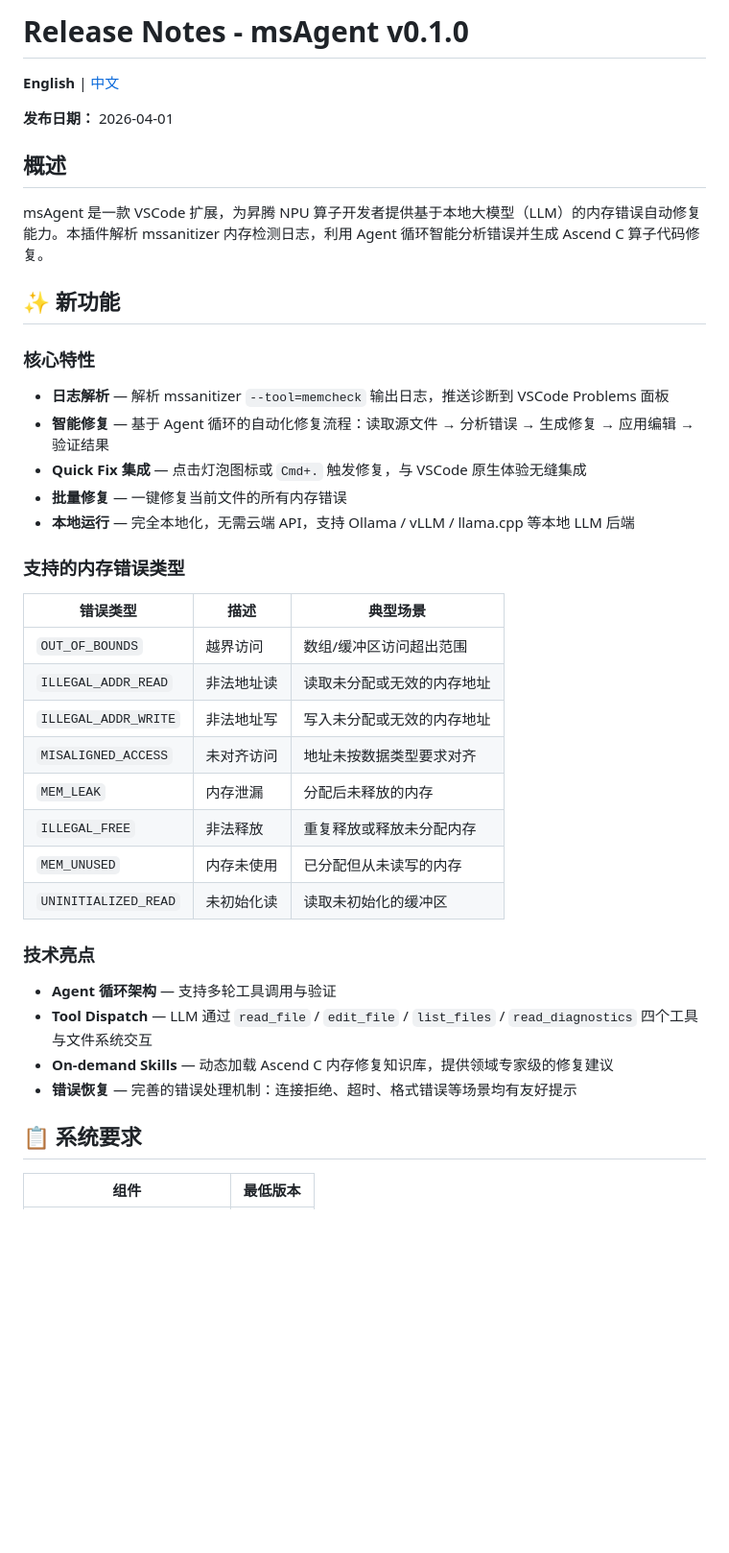
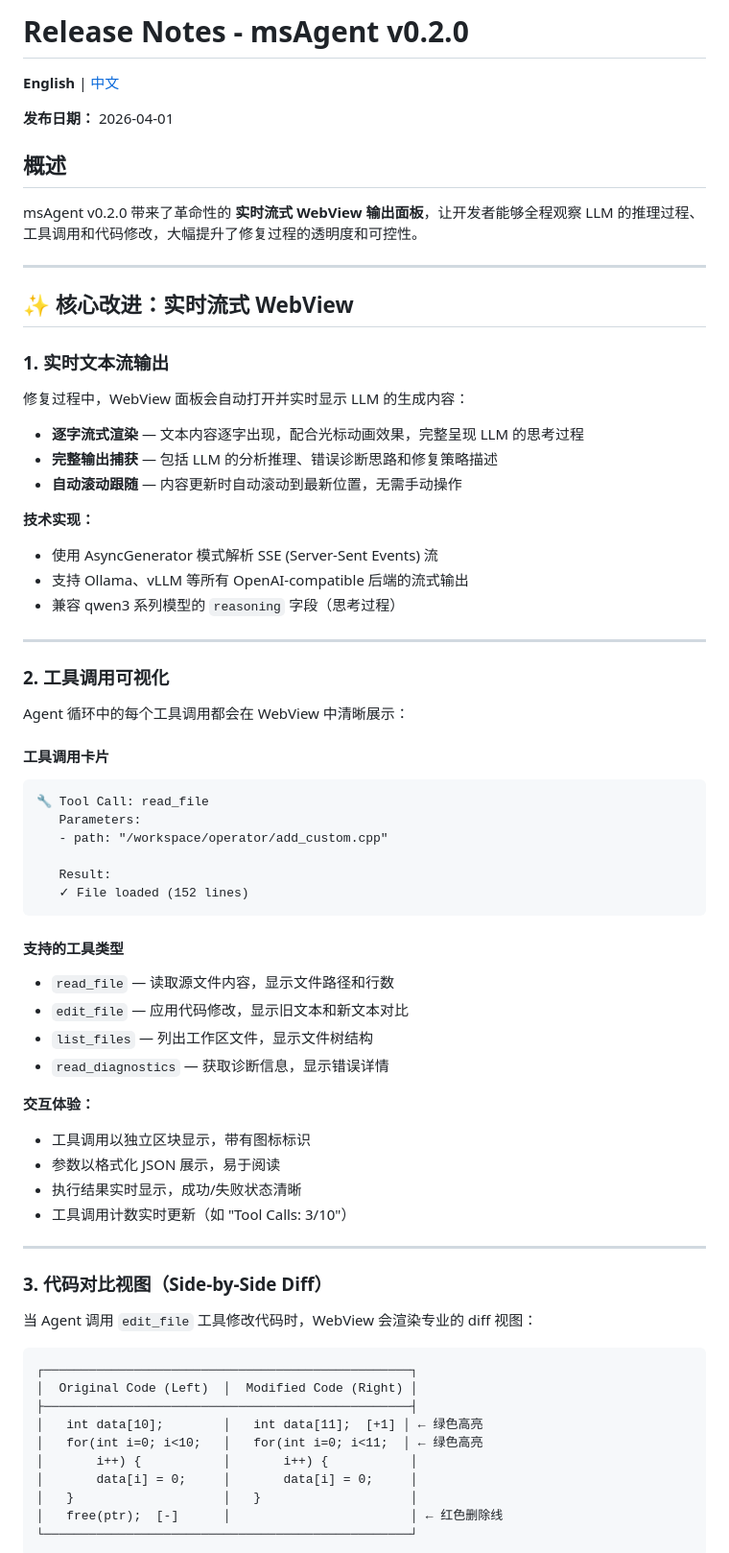
Before and after one commit to ll1r1k-1337/ms-agent, a Markdown page: RELEASE_NOTES.md, the part around one of its changes. Shown at 96% size. GitHub-like rendering; blank space fills up the shorter version.

````diff
--- a/RELEASE_NOTES.md
+++ b/RELEASE_NOTES.md
@@ -1,4 +1,4 @@
-# Release Notes - msAgent v0.1.0
+# Release Notes - msAgent v0.2.0
 
 **English** | [中文](#概述)
 
@@ -6,38 +6,69 @@
 
 ## 概述
 
-msAgent 是一款 VSCode 扩展，为昇腾 NPU 算子开发者提供基于本地大模型（LLM）的内存错误自动修复能力。本插件解析 mssanitizer 内存检测日志，利用 Agent 循环智能分析错误并生成 Ascend C 算子代码修复。
+msAgent v0.2.0 带来了革命性的 **实时流式 WebView 输出面板**，让开发者能够全程观察 LLM 的推理过程、工具调用和代码修改，大幅提升了修复过程的透明度和可控性。
 
-## ✨ 新功能
+---
 
-### 核心特性
+## ✨ 核心改进：实时流式 WebView
 
-- **日志解析** — 解析 mssanitizer `--tool=memcheck` 输出日志，推送诊断到 VSCode Problems 面板
-- **智能修复** — 基于 Agent 循环的自动化修复流程：读取源文件 → 分析错误 → 生成修复 → 应用编辑 → 验证结果
-- **Quick Fix 集成** — 点击灯泡图标或 `Cmd+.` 触发修复，与 VSCode 原生体验无缝集成
-- **批量修复** — 一键修复当前文件的所有内存错误
-- **本地运行** — 完全本地化，无需云端 API，支持 Ollama / vLLM / llama.cpp 等本地 LLM 后端
+### 1. 实时文本流输出
 
-### 支持的内存错误类型
+修复过程中，WebView 面板会自动打开并实时显示 LLM 的生成内容：
 
-| 错误类型 | 描述 | 典型场景 |
-|---|---|---|
-| `OUT_OF_BOUNDS` | 越界访问 | 数组/缓冲区访问超出范围 |
-| `ILLEGAL_ADDR_READ` | 非法地址读 | 读取未分配或无效的内存地址 |
-| `ILLEGAL_ADDR_WRITE` | 非法地址写 | 写入未分配或无效的内存地址 |
-| `MISALIGNED_ACCESS` | 未对齐访问 | 地址未按数据类型要求对齐 |
-| `MEM_LEAK` | 内存泄漏 | 分配后未释放的内存 |
-| `ILLEGAL_FREE` | 非法释放 | 重复释放或释放未分配内存 |
-| `MEM_UNUSED` | 内存未使用 | 已分配但从未读写的内存 |
-| `UNINITIALIZED_READ` | 未初始化读 | 读取未初始化的缓冲区 |
+- **逐字流式渲染** — 文本内容逐字出现，配合光标动画效果，完整呈现 LLM 的思考过程
+- **完整输出捕获** — 包括 LLM 的分析推理、错误诊断思路和修复策略描述
+- **自动滚动跟随** — 内容更新时自动滚动到最新位置，无需手动操作
 
-### 技术亮点
+**技术实现：**
+- 使用 AsyncGenerator 模式解析 SSE (Server-Sent Events) 流
+- 支持 Ollama、vLLM 等所有 OpenAI-compatible 后端的流式输出
+- 兼容 qwen3 系列模型的 `reasoning` 字段（思考过程）
 
-- **Agent 循环架构** — 支持多轮工具调用与验证
-- **Tool Dispatch** — LLM 通过 `read_file` / `edit_file` / `list_files` / `read_diagnostics` 四个工具与文件系统交互
-- **On-demand Skills** — 动态加载 Ascend C 内存修复知识库，提供领域专家级的修复建议
-- **错误恢复** — 完善的错误处理机制：连接拒绝、超时、格式错误等场景均有友好提示
+---
 
-## 📋 系统要求
+### 2. 工具调用可视化
 
-| 组件 | 最低版本 |
+Agent 循环中的每个工具调用都会在 WebView 中清晰展示：
+
+#### 工具调用卡片
+```
+🔧 Tool Call: read_file
+   Parameters:
+   - path: "/workspace/operator/add_custom.cpp"
+
+   Result:
+   ✓ File loaded (152 lines)
+```
+
+#### 支持的工具类型
+- `read_file` — 读取源文件内容，显示文件路径和行数
+- `edit_file` — 应用代码修改，显示旧文本和新文本对比
+- `list_files` — 列出工作区文件，显示文件树结构
+- `read_diagnostics` — 获取诊断信息，显示错误详情
+
+**交互体验：**
+- 工具调用以独立区块显示，带有图标标识
+- 参数以格式化 JSON 展示，易于阅读
+- 执行结果实时显示，成功/失败状态清晰
+- 工具调用计数实时更新（如 "Tool Calls: 3/10"）
+
+---
+
+### 3. 代码对比视图（Side-by-Side Diff）
+
+当 Agent 调用 `edit_file` 工具修改代码时，WebView 会渲染专业的 diff 视图：
+
+```
+┌─────────────────────────────────────────────────┐
+│  Original Code (Left)  │  Modified Code (Right) │
+├─────────────────────────────────────────────────┤
+│   int data[10];        │   int data[11];  [+1] │ ← 绿色高亮
+│   for(int i=0; i<10;   │   for(int i=0; i<11;  │ ← 绿色高亮
+│       i++) {           │       i++) {           │
+│       data[i] = 0;     │       data[i] = 0;     │
+│   }                    │   }                    │
+│   free(ptr);  [-]      │                        │ ← 红色删除线
+└─────────────────────────────────────────────────┘
+```
+
````
Also changed, not shown: other parts of RELEASE_NOTES.md (+131 -101 lines).
